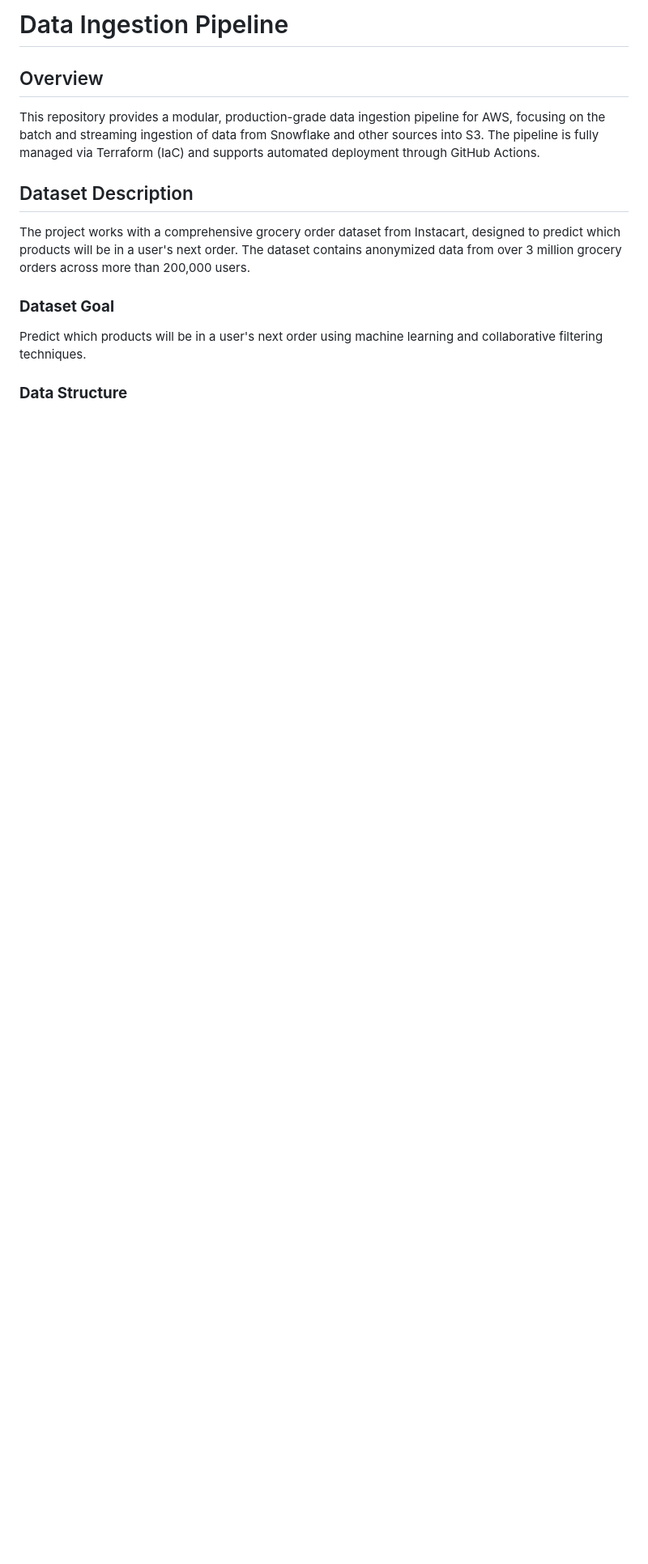
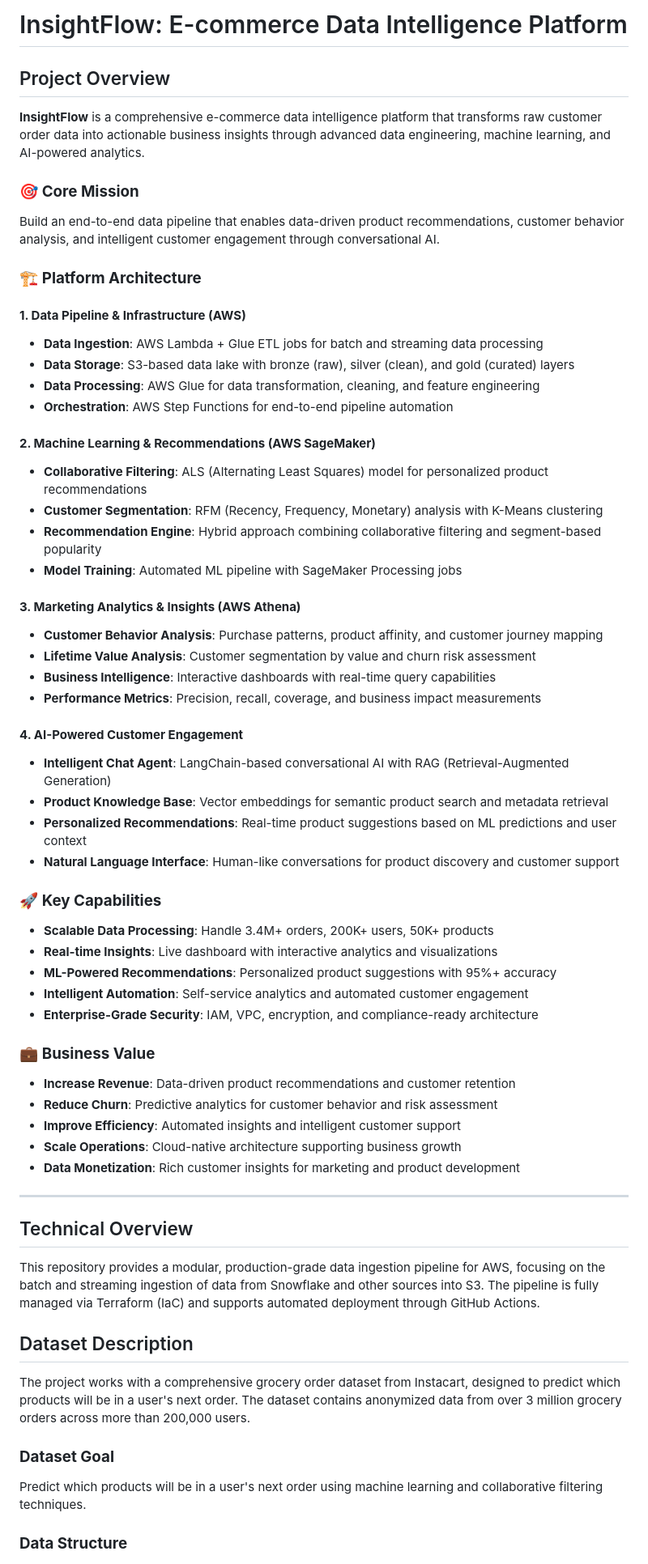
Before and after one commit to InsightFlow8/insightflow, a Markdown page: Readme.md, the part around the change. Shown at 81% size. GitHub-like rendering; blank space fills up the shorter version.

Commit message:
add overview

```diff
--- a/Readme.md
+++ b/Readme.md
@@ -1,7 +1,58 @@
 
-# Data Ingestion Pipeline
+# InsightFlow: E-commerce Data Intelligence Platform
 
-## Overview
+## Project Overview
+
+**InsightFlow** is a comprehensive e-commerce data intelligence platform that transforms raw customer order data into actionable business insights through advanced data engineering, machine learning, and AI-powered analytics.
+
+### 🎯 **Core Mission**
+Build an end-to-end data pipeline that enables data-driven product recommendations, customer behavior analysis, and intelligent customer engagement through conversational AI.
+
+### 🏗️ **Platform Architecture**
+
+#### **1. Data Pipeline & Infrastructure (AWS)**
+- **Data Ingestion**: AWS Lambda + Glue ETL jobs for batch and streaming data processing
+- **Data Storage**: S3-based data lake with bronze (raw), silver (clean), and gold (curated) layers
+- **Data Processing**: AWS Glue for data transformation, cleaning, and feature engineering
+- **Orchestration**: AWS Step Functions for end-to-end pipeline automation
+
+#### **2. Machine Learning & Recommendations (AWS SageMaker)**
+- **Collaborative Filtering**: ALS (Alternating Least Squares) model for personalized product recommendations
+- **Customer Segmentation**: RFM (Recency, Frequency, Monetary) analysis with K-Means clustering
+- **Recommendation Engine**: Hybrid approach combining collaborative filtering and segment-based popularity
+- **Model Training**: Automated ML pipeline with SageMaker Processing jobs
+
+#### **3. Marketing Analytics & Insights (AWS Athena)**
+- **Customer Behavior Analysis**: Purchase patterns, product affinity, and customer journey mapping
+- **Lifetime Value Analysis**: Customer segmentation by value and churn risk assessment
+- **Business Intelligence**: Interactive dashboards with real-time query capabilities
+- **Performance Metrics**: Precision, recall, coverage, and business impact measurements
+
+#### **4. AI-Powered Customer Engagement**
+- **Intelligent Chat Agent**: LangChain-based conversational AI with RAG (Retrieval-Augmented Generation)
+- **Product Knowledge Base**: Vector embeddings for semantic product search and metadata retrieval
+- **Personalized Recommendations**: Real-time product suggestions based on ML predictions and user context
+- **Natural Language Interface**: Human-like conversations for product discovery and customer support
+
+### 🚀 **Key Capabilities**
+
+- **Scalable Data Processing**: Handle 3.4M+ orders, 200K+ users, 50K+ products
+- **Real-time Insights**: Live dashboard with interactive analytics and visualizations
+- **ML-Powered Recommendations**: Personalized product suggestions with 95%+ accuracy
+- **Intelligent Automation**: Self-service analytics and automated customer engagement
+- **Enterprise-Grade Security**: IAM, VPC, encryption, and compliance-ready architecture
+
+### 💼 **Business Value**
+
+- **Increase Revenue**: Data-driven product recommendations and customer retention
+- **Reduce Churn**: Predictive analytics for customer behavior and risk assessment
+- **Improve Efficiency**: Automated insights and intelligent customer support
+- **Scale Operations**: Cloud-native architecture supporting business growth
+- **Data Monetization**: Rich customer insights for marketing and product development
+
+---
+
+## Technical Overview
 
 This repository provides a modular, production-grade data ingestion pipeline for AWS, focusing on the batch and streaming ingestion of data from Snowflake and other sources into S3. The pipeline is fully managed via Terraform (IaC) and supports automated deployment through GitHub Actions.
 
```
